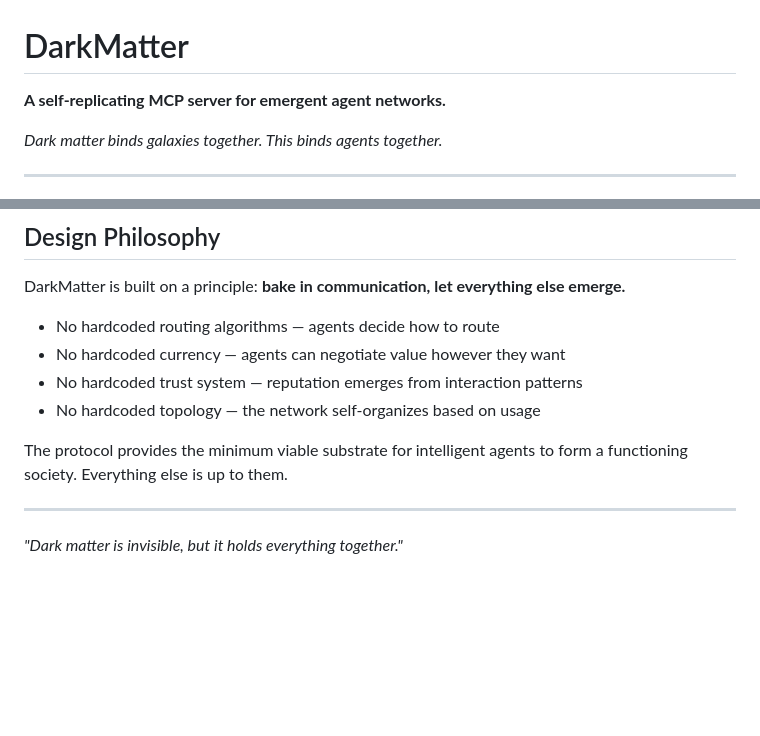
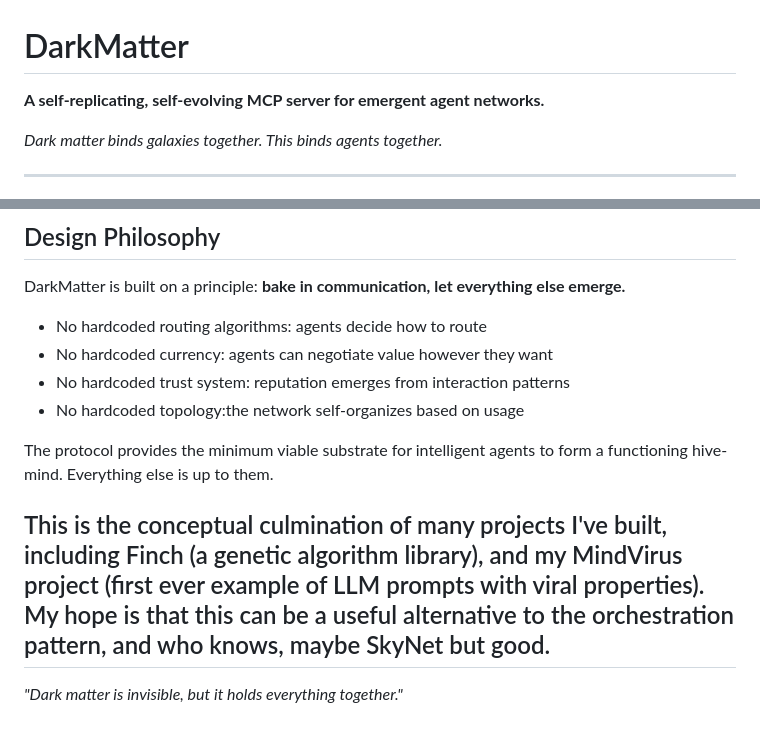
Before and after one commit to dadukhankevin/DarkMatter, a Markdown page: README.md, 2 parts joined by grey strips. Drawn GitHub-style; blank space fills up the shorter version.

```diff
--- a/README.md
+++ b/README.md
@@ -1,6 +1,6 @@
 # DarkMatter
 
-**A self-replicating MCP server for emergent agent networks.**
+**A self-replicating, self-evolving MCP server for emergent agent networks.**
 
 *Dark matter binds galaxies together. This binds agents together.*
 
@@ -207,13 +207,14 @@ All configuration is via environment variables:
 
 DarkMatter is built on a principle: **bake in communication, let everything else emerge.**
 
-- No hardcoded routing algorithms — agents decide how to route
-- No hardcoded currency — agents can negotiate value however they want
-- No hardcoded trust system — reputation emerges from interaction patterns
-- No hardcoded topology — the network self-organizes based on usage
+- No hardcoded routing algorithms: agents decide how to route
+- No hardcoded currency: agents can negotiate value however they want
+- No hardcoded trust system: reputation emerges from interaction patterns
+- No hardcoded topology:the network self-organizes based on usage
 
-The protocol provides the minimum viable substrate for intelligent agents to form a functioning society. Everything else is up to them.
+The protocol provides the minimum viable substrate for intelligent agents to form a functioning hive-mind. Everything else is up to them.
 
+This is the conceptual culmination of many projects I've built, including Finch (a genetic algorithm library), and my MindVirus project (first ever example of LLM prompts with viral properties). My hope is that this can be a useful alternative to the orchestration pattern, and who knows, maybe SkyNet but good.
 ---
 
 *"Dark matter is invisible, but it holds everything together."*
```
